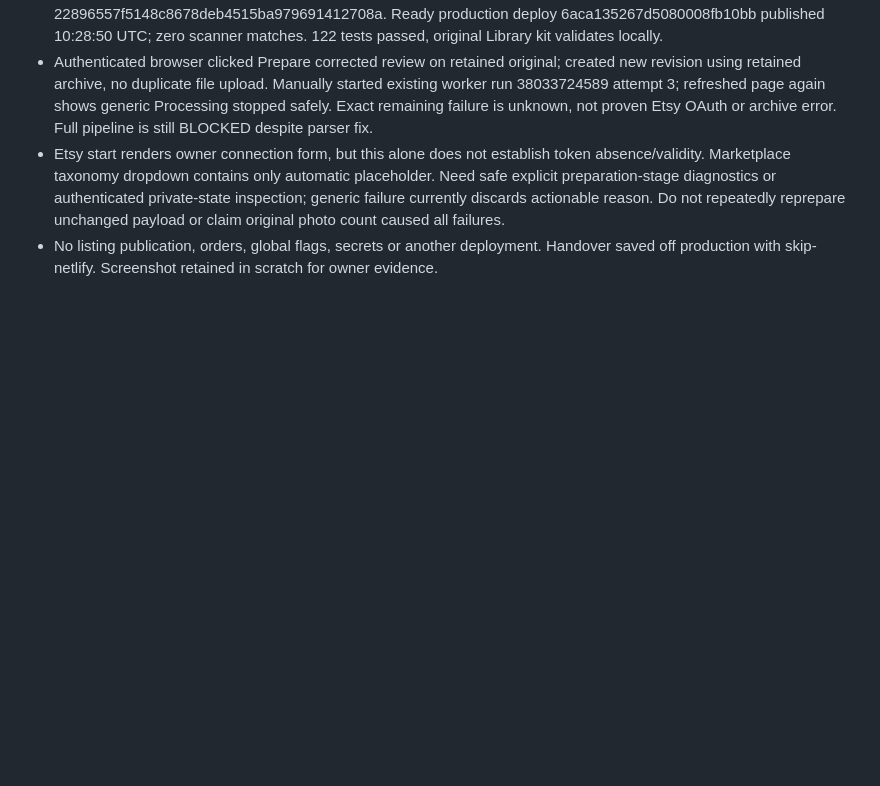
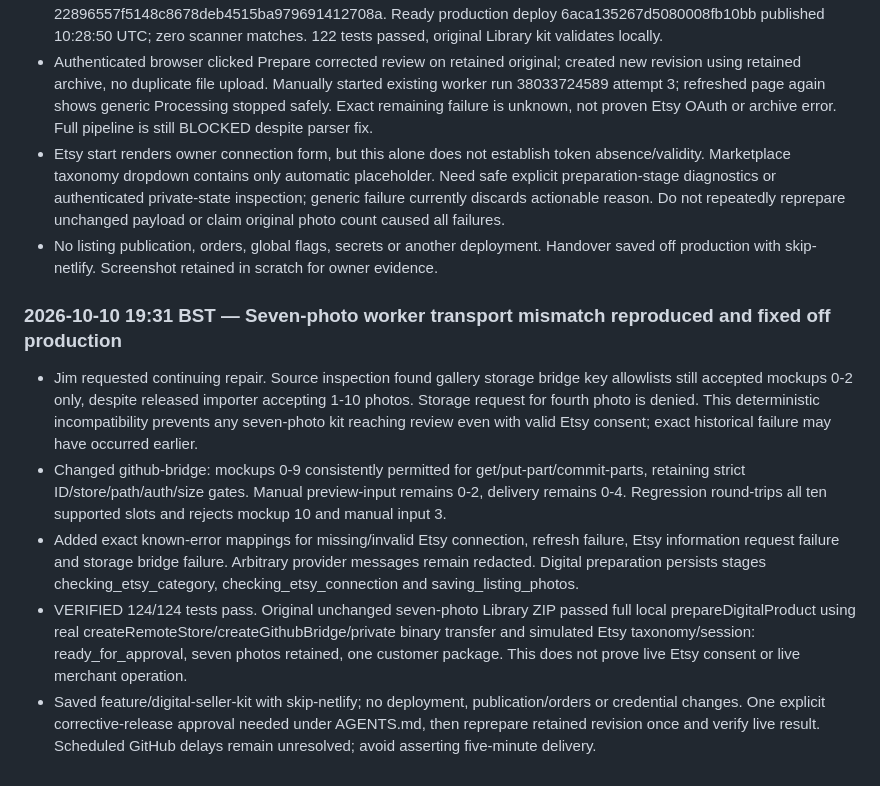
Before and after one commit to sapiverpress-studio/Poster_gen, a Markdown page: docs/PROJECT_STATUS.md, the part around the change. Rendered like a GitHub page; blank space fills up the shorter version.

Commit message:
Document reproduced worker gallery bridge defect and tested correction [skip netlify]

```diff
--- a/docs/PROJECT_STATUS.md
+++ b/docs/PROJECT_STATUS.md
@@ -546,3 +546,10 @@ No Etsy listing or PrintShrimp order was created. Production deploy settings lef
 - Authenticated browser clicked Prepare corrected review on retained original; created new revision using retained archive, no duplicate file upload. Manually started existing worker run 38033724589 attempt 3; refreshed page again shows generic Processing stopped safely. Exact remaining failure is unknown, not proven Etsy OAuth or archive error. Full pipeline is still BLOCKED despite parser fix.
 - Etsy start renders owner connection form, but this alone does not establish token absence/validity. Marketplace taxonomy dropdown contains only automatic placeholder. Need safe explicit preparation-stage diagnostics or authenticated private-state inspection; generic failure currently discards actionable reason. Do not repeatedly reprepare unchanged payload or claim original photo count caused all failures.
 - No listing publication, orders, global flags, secrets or another deployment. Handover saved off production with skip-netlify. Screenshot retained in scratch for owner evidence.
+
+### 2026-10-10 19:31 BST — Seven-photo worker transport mismatch reproduced and fixed off production
+- Jim requested continuing repair. Source inspection found gallery storage bridge key allowlists still accepted mockups 0-2 only, despite released importer accepting 1-10 photos. Storage request for fourth photo is denied. This deterministic incompatibility prevents any seven-photo kit reaching review even with valid Etsy consent; exact historical failure may have occurred earlier.
+- Changed github-bridge: mockups 0-9 consistently permitted for get/put-part/commit-parts, retaining strict ID/store/path/auth/size gates. Manual preview-input remains 0-2, delivery remains 0-4. Regression round-trips all ten supported slots and rejects mockup 10 and manual input 3.
+- Added exact known-error mappings for missing/invalid Etsy connection, refresh failure, Etsy information request failure and storage bridge failure. Arbitrary provider messages remain redacted. Digital preparation persists stages checking_etsy_category, checking_etsy_connection and saving_listing_photos.
+- VERIFIED 124/124 tests pass. Original unchanged seven-photo Library ZIP passed full local prepareDigitalProduct using real createRemoteStore/createGithubBridge/private binary transfer and simulated Etsy taxonomy/session: ready_for_approval, seven photos retained, one customer package. This does not prove live Etsy consent or live merchant operation.
+- Saved feature/digital-seller-kit with skip-netlify; no deployment, publication/orders or credential changes. One explicit corrective-release approval needed under AGENTS.md, then reprepare retained revision once and verify live result. Scheduled GitHub delays remain unresolved; avoid asserting five-minute delivery.
```
